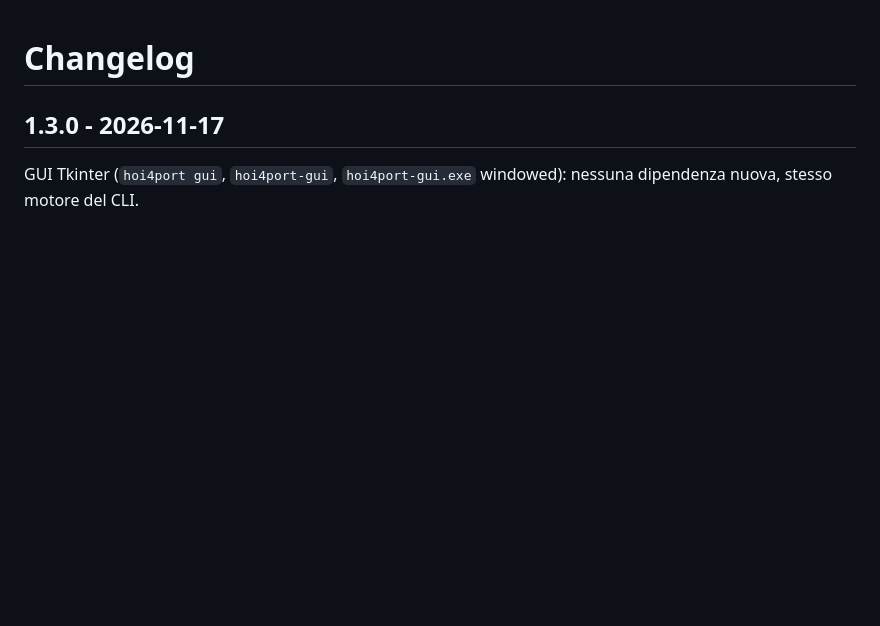
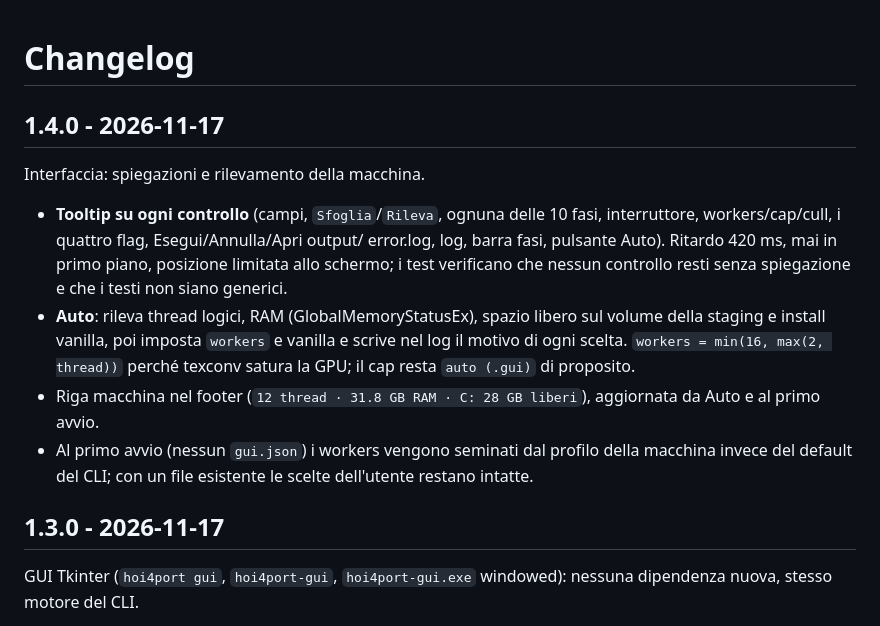
Before and after one commit to PresaShuko/hoi4efficencyport, a Markdown page: CHANGELOG.md, the part around the change. GitHub-like rendering; blank space fills up the shorter version.

```diff
--- a/CHANGELOG.md
+++ b/CHANGELOG.md
@@ -1,4 +1,23 @@
 # Changelog
+
+## 1.4.0 - 2026-11-17
+
+Interfaccia: spiegazioni e rilevamento della macchina.
+
+- **Tooltip su ogni controllo** (campi, `Sfoglia`/`Rileva`, ognuna delle 10 fasi,
+  interruttore, workers/cap/cull, i quattro flag, Esegui/Annulla/Apri output/
+  error.log, log, barra fasi, pulsante Auto). Ritardo 420 ms, mai in primo piano,
+  posizione limitata allo schermo; i test verificano che nessun controllo resti
+  senza spiegazione e che i testi non siano generici.
+- **Auto**: rileva thread logici, RAM (GlobalMemoryStatusEx), spazio libero sul
+  volume della staging e install vanilla, poi imposta `workers` e vanilla e
+  scrive nel log il motivo di ogni scelta. `workers = min(16, max(2, thread))`
+  perché texconv satura la GPU; il cap resta `auto (.gui)` di proposito.
+- Riga macchina nel footer (`12 thread · 31.8 GB RAM · C: 28 GB liberi`),
+  aggiornata da Auto e al primo avvio.
+- Al primo avvio (nessun `gui.json`) i workers vengono seminati dal profilo
+  della macchina invece del default del CLI; con un file esistente le scelte
+  dell'utente restano intatte.
 
 ## 1.3.0 - 2026-11-17
 
```
Also changed, not shown: README.md (+4 -0 lines), docs/gui.png, 4 other files.
